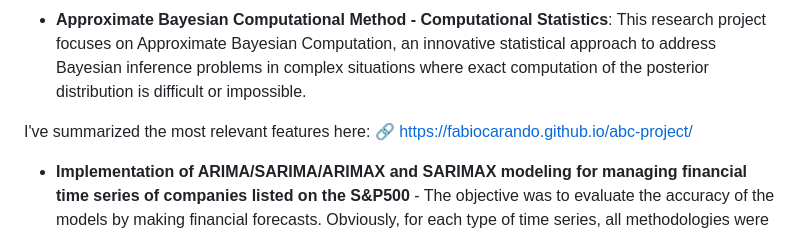
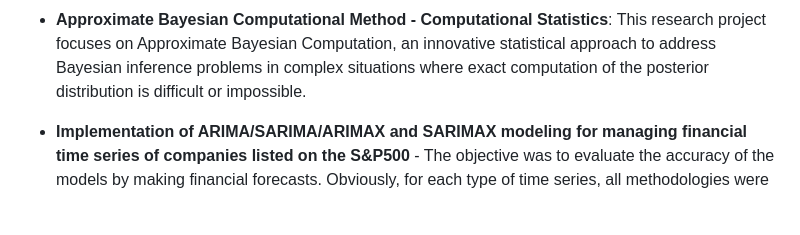
Before and after one commit to FabioCarando/fabiocarando.github.io, a Markdown page: README_EN.md, the part around the change printed below. Drawn GitHub-style; blank space fills up the shorter version.

```diff
--- a/README_EN.md
+++ b/README_EN.md
@@ -11,7 +11,6 @@ Visit my portfolio: [https://fabiocarando.github.io](https://fabiocarando.github
 - **PDF_ChatBot Implementation** - I developed an application capable of functioning as a Chatbot. I developed the web interface with Streamlit, PyPDF2 for processing PDF files. The AI model I implemented is a question-answering model provided by the Transformers library from Hugging Face. Specifically, the code uses the pipeline("question-answering") function. I know that the model and implementation can be improved, and that's what I'll do in the next project.
 - **Approximate Bayesian Computational Method - Computational Statistics**: This research project focuses on Approximate Bayesian Computation, an innovative statistical approach to address Bayesian inference problems in complex situations where exact computation of the posterior distribution is difficult or impossible.
 
-I've summarized the most relevant features here: 🔗 https://fabiocarando.github.io/abc-project/
 
 - **Implementation of ARIMA/SARIMA/ARIMAX and SARIMAX modeling for managing financial time series of companies listed on the S&P500** - The objective was to evaluate the accuracy of the models by making financial forecasts. Obviously, for each type of time series, all methodologies were evaluated to determine the best one. The selection of autoregressive and moving average parameters represents one of the most complex aspects of this study.
 - **Machine Learning for Financial Forecasting**: Implementation of deep learning models for financial analysis. In particular, I adopted the use of recurrent neural networks such as LSTM and convolutional networks like CNN. The selection of the best parameter values plays a fundamental role in accuracy.
```
Also changed, not shown: other parts of README_EN.md (+1 -1 lines).
